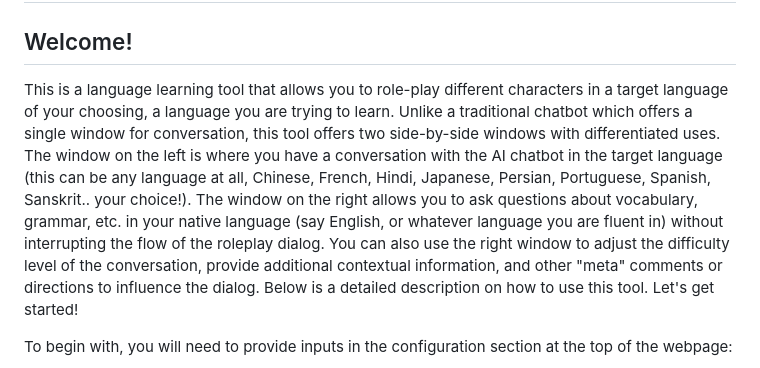
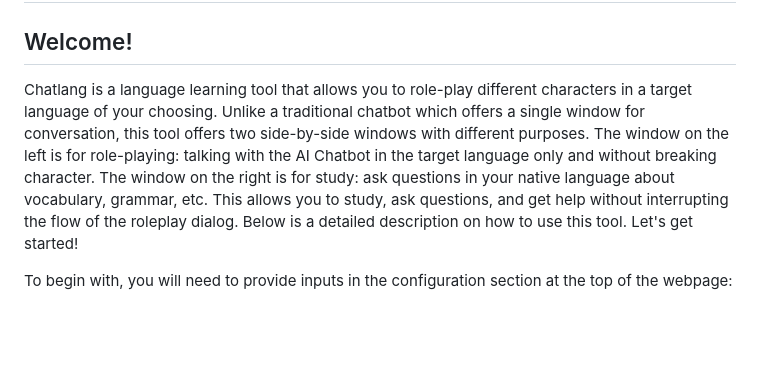
Before and after one commit to ANRGUSC/chatlang, a Markdown page: README.md, the part around the change. Drawn GitHub-style; blank space fills up the shorter version.

```diff
--- a/README.md
+++ b/README.md
@@ -2,7 +2,12 @@
 
 ## Welcome!
 
-This is a language learning tool that allows you to role-play different characters in a target language of your choosing, a language you are trying to learn. Unlike a traditional chatbot which offers a single window for conversation, this tool offers two side-by-side windows with differentiated uses. The window on the left is where you have a conversation with the AI chatbot in the target language (this can be any language at all, Chinese, French, Hindi, Japanese, Persian, Portuguese, Spanish, Sanskrit.. your choice!). The window on the right allows you to ask questions about vocabulary, grammar, etc. in your native language (say English, or whatever language you are fluent in) without interrupting the flow of the roleplay dialog. You can also use the right window to adjust the difficulty level of the conversation, provide additional contextual information, and other "meta" comments or directions to influence the dialog. Below is a detailed description on how to use this tool.  Let's get started!
+Chatlang is a language learning tool that allows you to role-play different characters in a target language of your choosing.
+Unlike a traditional chatbot which offers a single window for conversation, this tool offers two side-by-side windows with different purposes.
+The window on the left is for role-playing: talking with the AI Chatbot in the target language only and without breaking character.
+The window on the right is for study: ask questions in your native language about vocabulary, grammar, etc.
+This allows you to study, ask questions, and get help without interrupting the flow of the roleplay dialog.
+Below is a detailed description on how to use this tool.  Let's get started!
 
 To begin with, you will need to provide inputs in the configuration section at the top of the webpage:
 
```
